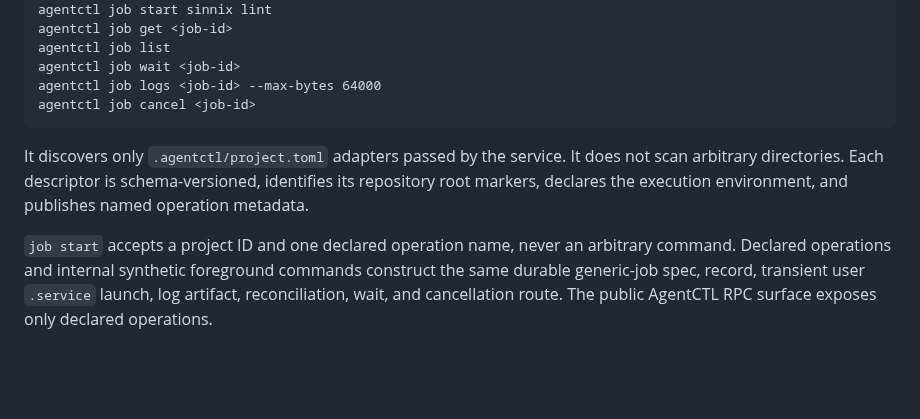
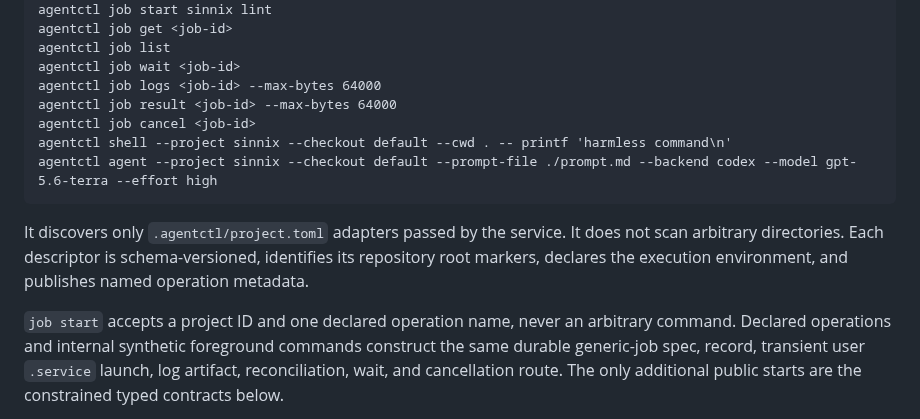
Before and after one commit to Sinity/sinnix, a Markdown page: docs/sinnixd.md, the part around one of its changes. Rendered like a GitHub page; blank space fills up the shorter version.

Commit message:
docs(agentctl): document constrained job contracts
Describe typed shell and agent contracts, runner attestation, bounded artifacts, and private input cleanup.

````diff
--- a/docs/sinnixd.md
+++ b/docs/sinnixd.md
@@ -16,10 +16,13 @@ agentctl job get <job-id>
 agentctl job list
 agentctl job wait <job-id>
 agentctl job logs <job-id> --max-bytes 64000
+agentctl job result <job-id> --max-bytes 64000
 agentctl job cancel <job-id>
+agentctl shell --project sinnix --checkout default --cwd . -- printf 'harmless command\n'
+agentctl agent --project sinnix --checkout default --prompt-file ./prompt.md --backend codex --model gpt-5.6-terra --effort high
 ```
 
 It discovers only `.agentctl/project.toml` adapters passed by the service. It does not scan arbitrary directories. Each descriptor is schema-versioned, identifies its repository root markers, declares the execution environment, and publishes named operation metadata.
 
-`job start` accepts a project ID and one declared operation name, never an arbitrary command. Declared operations and internal synthetic foreground commands construct the same durable generic-job spec, record, transient user `.service` launch, log artifact, reconciliation, wait, and cancellation route. The public AgentCTL RPC surface exposes only declared operations.
+`job start` accepts a project ID and one declared operation name, never an arbitrary command. Declared operations and internal synthetic foreground commands construct the same durable generic-job spec, record, transient user `.service` launch, log artifact, reconciliation, wait, and cancellation route. The only additional public starts are the constrained typed contracts below.
 
````
Also changed, not shown: other parts of docs/sinnixd.md (+9 -1 lines), CLAUDE.md (+7 -1 lines).
